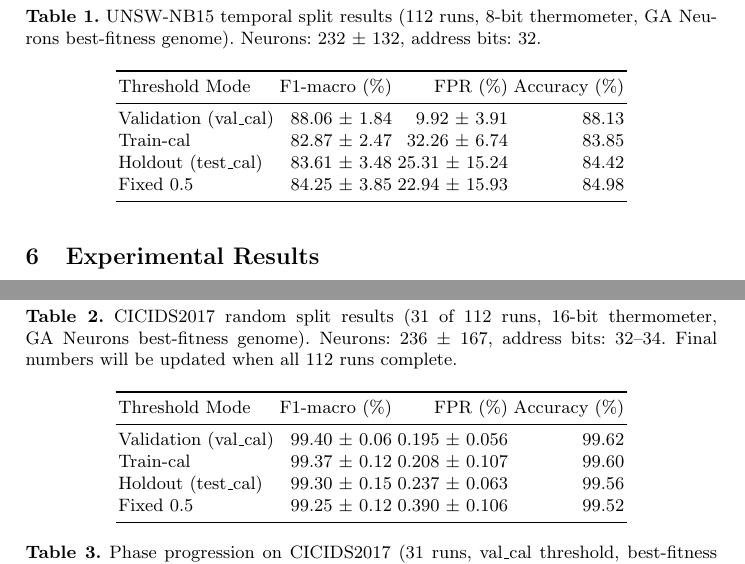
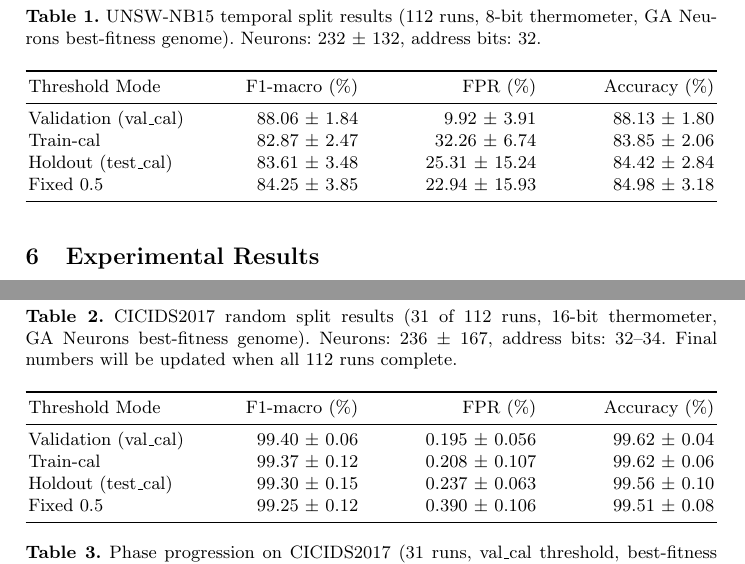
Before and after one commit to lacg/wnn, a LaTeX thesis (paper/main.tex): two parts of pages 9 and 10 of 17, joined at a grey line, cut so that both start at the same text. Compiled offline with pdfLaTeX.

Commit message:
Add std dev to Accuracy column, widen Tables 1 and 2
Both UNSW and CICIDS result tables now use tabular* with full
textwidth for better column spacing, and Accuracy includes ±std.

Co-Authored-By: Claude Opus 4.6 (1M context) <noreply@anthropic.com>

```diff
--- a/paper/main.tex
+++ b/paper/main.tex
@@ -585,16 +585,16 @@
 \caption{UNSW-NB15 temporal split results (112 runs, 8-bit thermometer,
 GA~Neurons best-fitness genome). Neurons: 232 $\pm$ 132, address bits: 32.}
 \label{tab:unsw}
-\begin{tabular}{lrrr}
+\begin{tabular*}{\textwidth}{l @{\extracolsep{\fill}} rrr}
 \toprule
 Threshold Mode & F1-macro (\%) & FPR (\%) & Accuracy (\%) \\
 \midrule
-Validation (val\_cal)   & 88.06 $\pm$ 1.84 & 9.92 $\pm$ 3.91  & 88.13 \\
-Train-cal           & 82.87 $\pm$ 2.47 & 32.26 $\pm$ 6.74 & 83.85 \\
-Holdout (test\_cal) & 83.61 $\pm$ 3.48 & 25.31 $\pm$ 15.24 & 84.42 \\
-Fixed 0.5           & 84.25 $\pm$ 3.85 & 22.94 $\pm$ 15.93 & 84.98 \\
+Validation (val\_cal)   & 88.06 $\pm$ 1.84 & 9.92 $\pm$ 3.91   & 88.13 $\pm$ 1.80 \\
+Train-cal              & 82.87 $\pm$ 2.47 & 32.26 $\pm$ 6.74  & 83.85 $\pm$ 2.06 \\
+Holdout (test\_cal)    & 83.61 $\pm$ 3.48 & 25.31 $\pm$ 15.24 & 84.42 $\pm$ 2.84 \\
+Fixed 0.5              & 84.25 $\pm$ 3.85 & 22.94 $\pm$ 15.93 & 84.98 $\pm$ 3.18 \\
 \bottomrule
-\end{tabular}
+\end{tabular*}
 \end{table}
 
 \subsection{CICIDS2017 Random Results}
@@ -619,16 +619,16 @@
 Neurons: 236 $\pm$ 167, address bits: 32--34.
 Final numbers will be updated when all 112 runs complete.}
 \label{tab:cicids}
-\begin{tabular}{lrrr}
+\begin{tabular*}{\textwidth}{l @{\extracolsep{\fill}} rrr}
 \toprule
 Threshold Mode & F1-macro (\%) & FPR (\%) & Accuracy (\%) \\
 \midrule
-Validation (val\_cal)   & 99.40 $\pm$ 0.06 & 0.195 $\pm$ 0.056 & 99.62 \\
-Train-cal           & 99.37 $\pm$ 0.12 & 0.208 $\pm$ 0.107 & 99.60 \\
-Holdout (test\_cal) & 99.30 $\pm$ 0.15 & 0.237 $\pm$ 0.063 & 99.56 \\
-Fixed 0.5           & 99.25 $\pm$ 0.12 & 0.390 $\pm$ 0.106 & 99.52 \\
+Validation (val\_cal)   & 99.40 $\pm$ 0.06 & 0.195 $\pm$ 0.056 & 99.62 $\pm$ 0.04 \\
+Train-cal              & 99.37 $\pm$ 0.12 & 0.208 $\pm$ 0.107 & 99.62 $\pm$ 0.06 \\
+Holdout (test\_cal)    & 99.30 $\pm$ 0.15 & 0.237 $\pm$ 0.063 & 99.56 $\pm$ 0.10 \\
+Fixed 0.5              & 99.25 $\pm$ 0.12 & 0.390 $\pm$ 0.106 & 99.51 $\pm$ 0.08 \\
 \bottomrule
-\end{tabular}
+\end{tabular*}
 \end{table}
 
 \subsection{CIC-IoT-2023 Results}
```
Also changed, not shown: paper/main.pdf.
